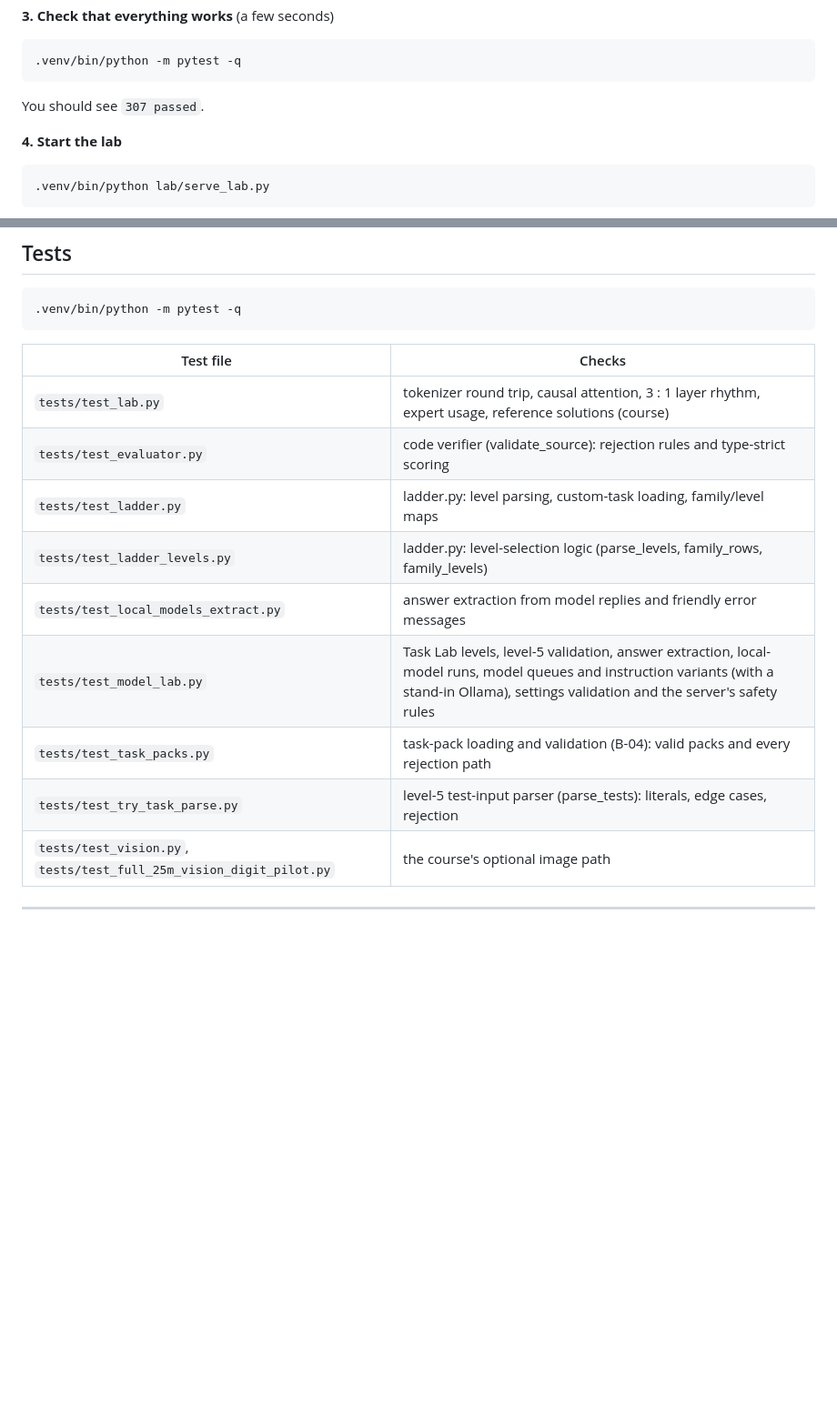
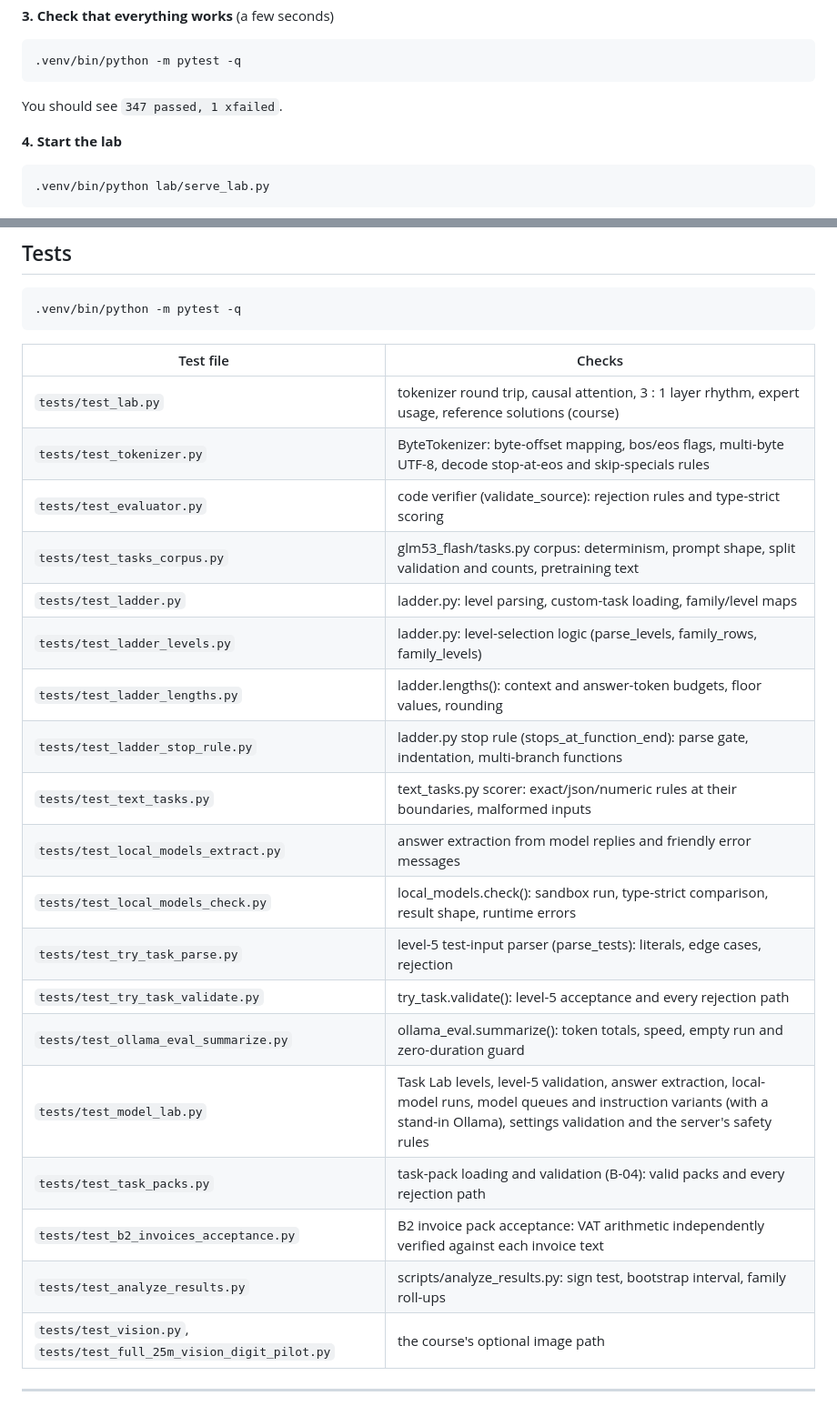
Before and after one commit to ChadSaglam/code-model-lab, a Markdown page: README.md, 2 parts joined by grey strips. Shown at 91% size. GitHub-like rendering; blank space fills up the shorter version.

Commit message:
docs: README.md — update test count and add missing test files
- docs: CONTRIBUTING.md — update test count and add missing test files

````diff
--- a/README.md
+++ b/README.md
@@ -77,7 +77,7 @@ python3 -m venv .venv
 .venv/bin/python -m pytest -q
 ```
 
-You should see `307 passed`.
+You should see `347 passed, 1 xfailed`.
 
 **4. Start the lab**
 
@@ -246,13 +246,23 @@ The course code is never modified; the lab only runs it and reads its output. De
 | Test file | Checks |
 |---|---|
 | `tests/test_lab.py` | tokenizer round trip, causal attention, 3 : 1 layer rhythm, expert usage, reference solutions (course) |
+| `tests/test_tokenizer.py` | ByteTokenizer: byte-offset mapping, bos/eos flags, multi-byte UTF-8, decode stop-at-eos and skip-specials rules |
 | `tests/test_evaluator.py` | code verifier (validate_source): rejection rules and type-strict scoring |
+| `tests/test_tasks_corpus.py` | glm53_flash/tasks.py corpus: determinism, prompt shape, split validation and counts, pretraining text |
 | `tests/test_ladder.py` | ladder.py: level parsing, custom-task loading, family/level maps |
 | `tests/test_ladder_levels.py` | ladder.py: level-selection logic (parse_levels, family_rows, family_levels) |
+| `tests/test_ladder_lengths.py` | ladder.lengths(): context and answer-token budgets, floor values, rounding |
+| `tests/test_ladder_stop_rule.py` | ladder.py stop rule (stops_at_function_end): parse gate, indentation, multi-branch functions |
+| `tests/test_text_tasks.py` | text_tasks.py scorer: exact/json/numeric rules at their boundaries, malformed inputs |
 | `tests/test_local_models_extract.py` | answer extraction from model replies and friendly error messages |
+| `tests/test_local_models_check.py` | local_models.check(): sandbox run, type-strict comparison, result shape, runtime errors |
+| `tests/test_try_task_parse.py` | level-5 test-input parser (parse_tests): literals, edge cases, rejection |
+| `tests/test_try_task_validate.py` | try_task.validate(): level-5 acceptance and every rejection path |
+| `tests/test_ollama_eval_summarize.py` | ollama_eval.summarize(): token totals, speed, empty run and zero-duration guard |
 | `tests/test_model_lab.py` | Task Lab levels, level-5 validation, answer extraction, local-model runs, model queues and instruction variants (with a stand-in Ollama), settings validation and the server's safety rules |
 | `tests/test_task_packs.py` | task-pack loading and validation (B-04): valid packs and every rejection path |
-| `tests/test_try_task_parse.py` | level-5 test-input parser (parse_tests): literals, edge cases, rejection |
+| `tests/test_b2_invoices_acceptance.py` | B2 invoice pack acceptance: VAT arithmetic independently verified against each invoice text |
+| `tests/test_analyze_results.py` | scripts/analyze_results.py: sign test, bootstrap interval, family roll-ups |
 | `tests/test_vision.py`, `tests/test_full_25m_vision_digit_pilot.py` | the course's optional image path |
 
 ---
````
Also changed, not shown: CONTRIBUTING.md (+12 -2 lines).
